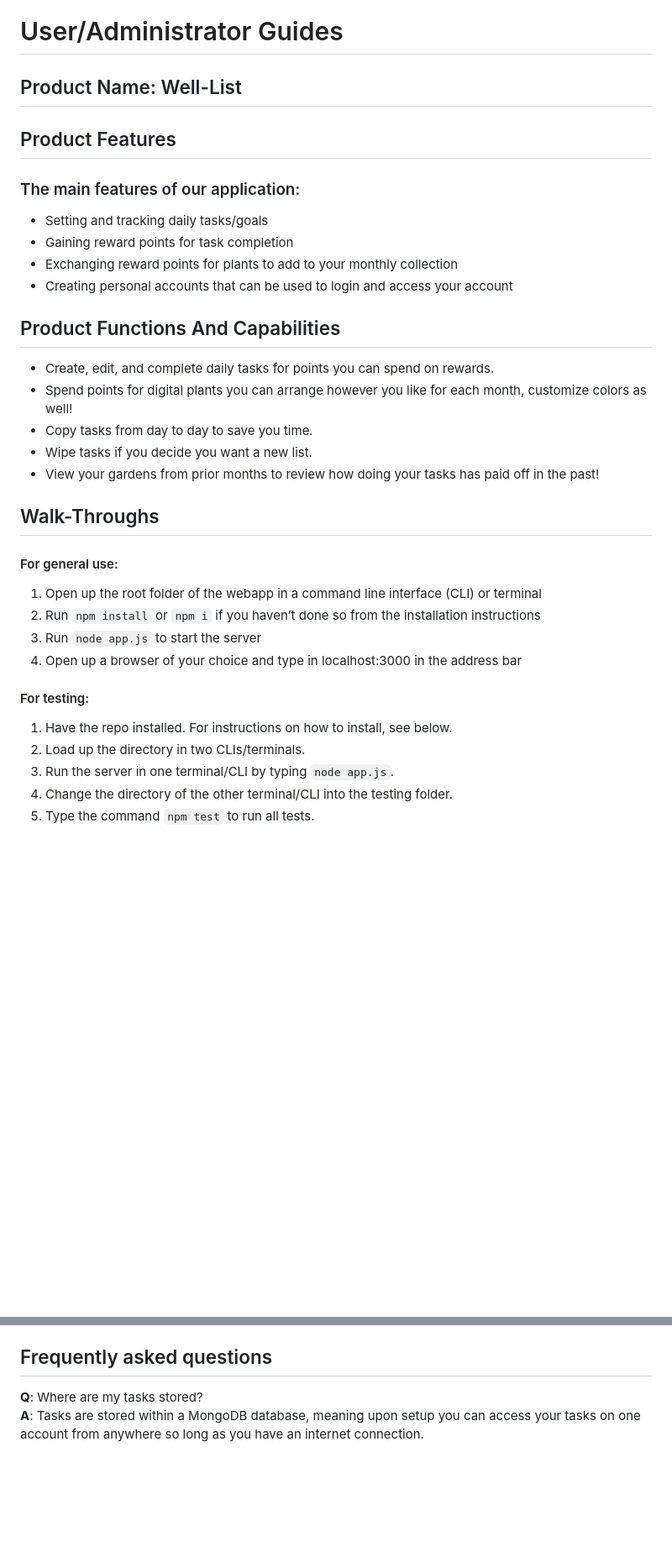
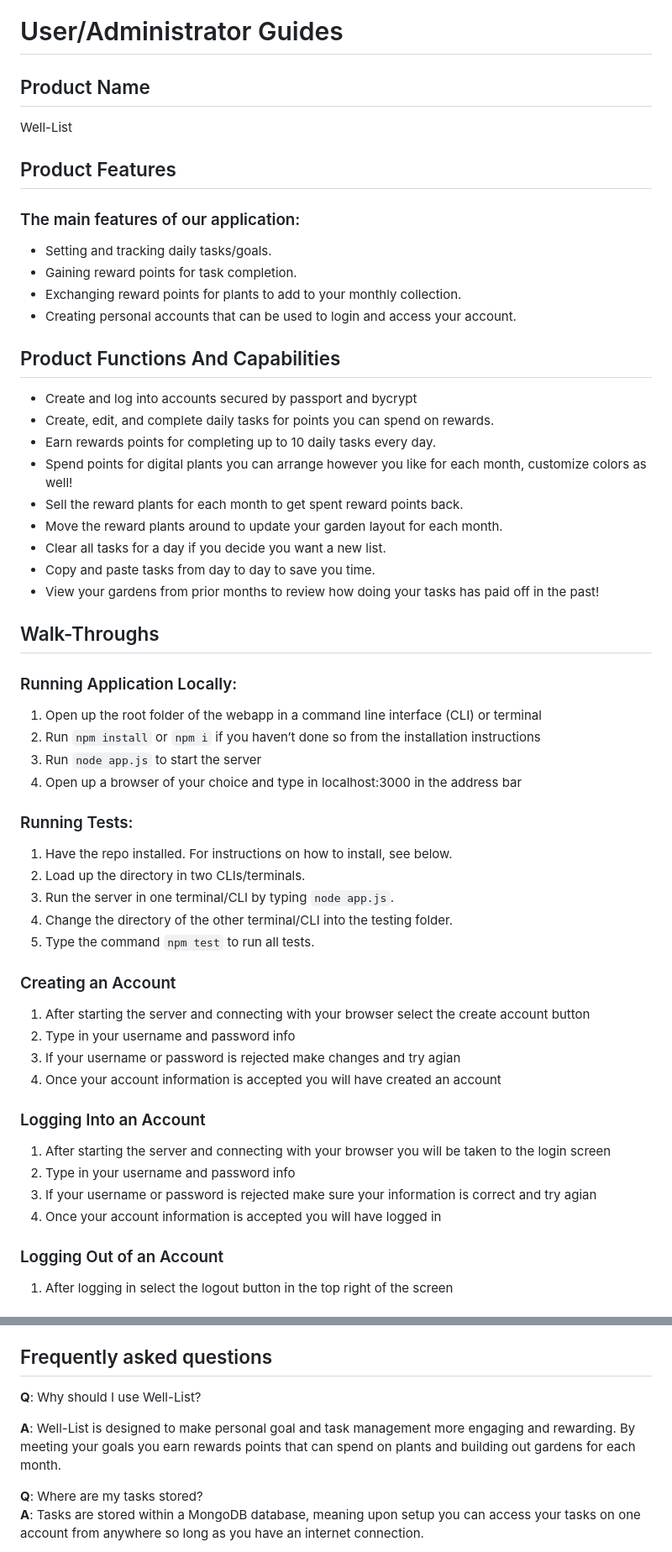
Before and after one commit to well-list/well-list, a Markdown page: README.md, 2 parts joined by grey strips. Shown: that part at 84% size. Rendered like a GitHub page; blank space fills up the shorter version.

```diff
--- a/README.md
+++ b/README.md
@@ -14,34 +14,56 @@
 
 # User/Administrator Guides
 
-## Product Name: Well-List
+## Product Name
+
+Well-List
 
 ## Product Features
 
 ### The main features of our application:
-- Setting and tracking daily tasks/goals
-- Gaining reward points for task completion
-- Exchanging reward points for plants to add to your monthly collection
-- Creating personal accounts that can be used to login and access your account
+- Setting and tracking daily tasks/goals.
+- Gaining reward points for task completion.
+- Exchanging reward points for plants to add to your monthly collection.
+- Creating personal accounts that can be used to login and access your account.
 
 ## Product Functions And Capabilities
+- Create and log into accounts secured by passport and bycrypt
 - Create, edit, and complete daily tasks for points you can spend on rewards.
+- Earn rewards points for completing up to 10 daily tasks every day.
 - Spend points for digital plants you can arrange however you like for each month, customize colors as well!
-- Copy tasks from day to day to save you time.
-- Wipe tasks if you decide you want a new list.
+- Sell the reward plants for each month to get spent reward points back.
+- Move the reward plants around to update your garden layout for each month.
+- Clear all tasks for a day if you decide you want a new list.
+- Copy and paste tasks from day to day to save you time.
 - View your gardens from prior months to review how doing your tasks has paid off in the past!
 
 ## Walk-Throughs
 
-#### For general use:
+### Running Application Locally:
 1. Open up the root folder of the webapp in a command line interface (CLI) or terminal
 2. Run `npm install` or `npm i` if you haven’t done so from the installation instructions
 3. Run `node app.js` to start the server
 4. Open up a browser of your choice and type in localhost:3000 in the address bar
 
-#### For testing:
+### Running Tests:
 1. Have the repo installed. For instructions on how to install, see below.
 2. Load up the directory in two CLIs/terminals.
 3. Run the server in one terminal/CLI by typing `node app.js`.
 4. Change the directory of the other terminal/CLI into the testing folder.
 5. Type the command `npm test` to run all tests.
+
+### Creating an Account
+1. After starting the server and connecting with your browser select the create account button
+2. Type in your username and password info
+3. If your username or password is rejected make changes and try agian
+4. Once your account information is accepted you will have created an account
+
+### Logging Into an Account
+1. After starting the server and connecting with your browser you will be taken to the login screen
+2. Type in your username and password info
+3. If your username or password is rejected make sure your information is correct and try agian
+4. Once your account information is accepted you will have logged in
+
+### Logging Out of an Account
+1. After logging in select the logout button in the top right of the screen
+
@@ -56,6 +138,11 @@ Assuming the user is an everyday person AND assuming the user already has git in
 6. Type `npm install` or `npm i` to install the remaining required files for the webapp to run.
 
 ## Frequently asked questions
+
+**Q**: Why should I use Well-List?
+
+**A**: Well-List is designed to make personal goal and task management more engaging and rewarding. By meeting your goals you earn rewards points that can spend on plants and building out gardens for each month.
+
 **Q**: Where are my tasks stored?
 **A**: Tasks are stored within a MongoDB database, meaning upon setup you can access your tasks on one account from anywhere so long as you have an internet connection.
 
```
Also changed, not shown: other parts of README.md (+60 -0 lines).
